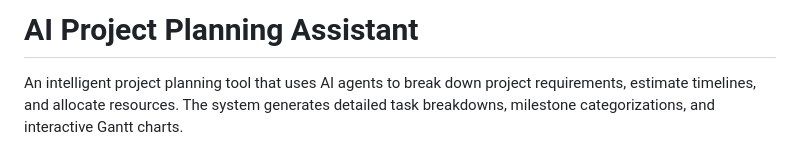
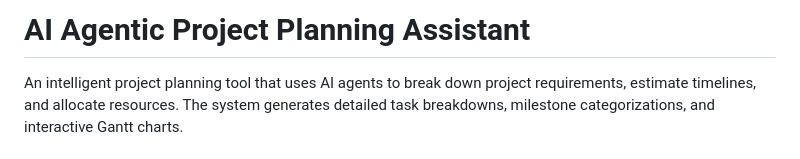
Before and after one commit to ghwallis/ai-agent-project-planner, a Markdown page: README.md, the part around the change. Drawn GitHub-style.

```diff
--- a/README.md
+++ b/README.md
@@ -1,4 +1,4 @@
-# AI Project Planning Assistant
+# AI Agentic Project Planning Assistant
 
 An intelligent project planning tool that uses AI agents to break down project requirements, estimate timelines, and allocate resources. The system generates detailed task breakdowns, milestone categorizations, and interactive Gantt charts.
 
```
